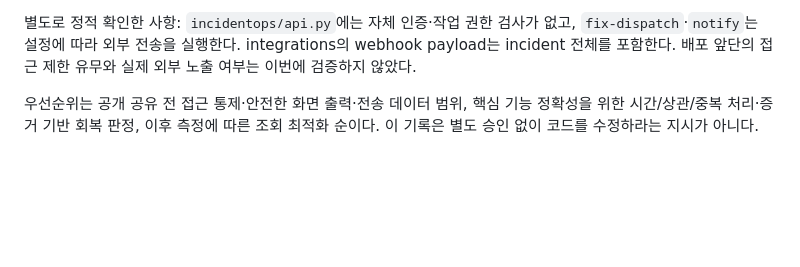
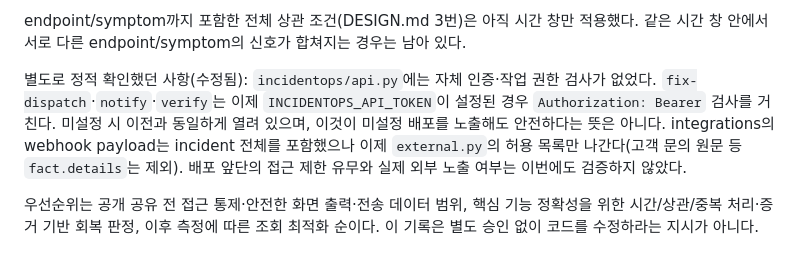
Before and after one commit to vagus3/InfraDCAI, a Markdown page: incident-bridge/CODE_RULES.md, the part around one of its changes. GitHub-like rendering; blank space fills up the shorter version.

```diff
--- a/incident-bridge/CODE_RULES.md
+++ b/incident-bridge/CODE_RULES.md
@@ -161,7 +180,13 @@
 
-별도로 정적 확인한 사항: `incidentops/api.py`에는 자체 인증·작업 권한 검사가 없고,
-`fix-dispatch`·`notify`는 설정에 따라 외부 전송을 실행한다. integrations의 webhook payload는
-incident 전체를 포함한다. 배포 앞단의 접근 제한 유무와 실제 외부 노출 여부는 이번에 검증하지 않았다.
+endpoint/symptom까지 포함한 전체 상관 조건(DESIGN.md 3번)은 아직 시간 창만 적용했다. 같은 시간
+창 안에서 서로 다른 endpoint/symptom의 신호가 합쳐지는 경우는 남아 있다.
+
+별도로 정적 확인했던 사항(수정됨): `incidentops/api.py`에는 자체 인증·작업 권한 검사가 없었다.
+`fix-dispatch`·`notify`·`verify`는 이제 `INCIDENTOPS_API_TOKEN`이 설정된 경우 `Authorization:
+Bearer` 검사를 거친다. 미설정 시 이전과 동일하게 열려 있으며, 이것이 미설정 배포를 노출해도
+안전하다는 뜻은 아니다. integrations의 webhook payload는 incident 전체를 포함했으나 이제
+`external.py`의 허용 목록만 나간다(고객 문의 원문 등 `fact.details`는 제외). 배포 앞단의
+접근 제한 유무와 실제 외부 노출 여부는 이번에도 검증하지 않았다.
 
 우선순위는 공개 공유 전 접근 통제·안전한 화면 출력·전송 데이터 범위, 핵심 기능 정확성을 위한
 시간/상관/중복 처리·증거 기반 회복 판정, 이후 측정에 따른 조회 최적화 순이다.
```
Also changed, not shown: other parts of incident-bridge/CODE_RULES.md (+41 -22 lines).
